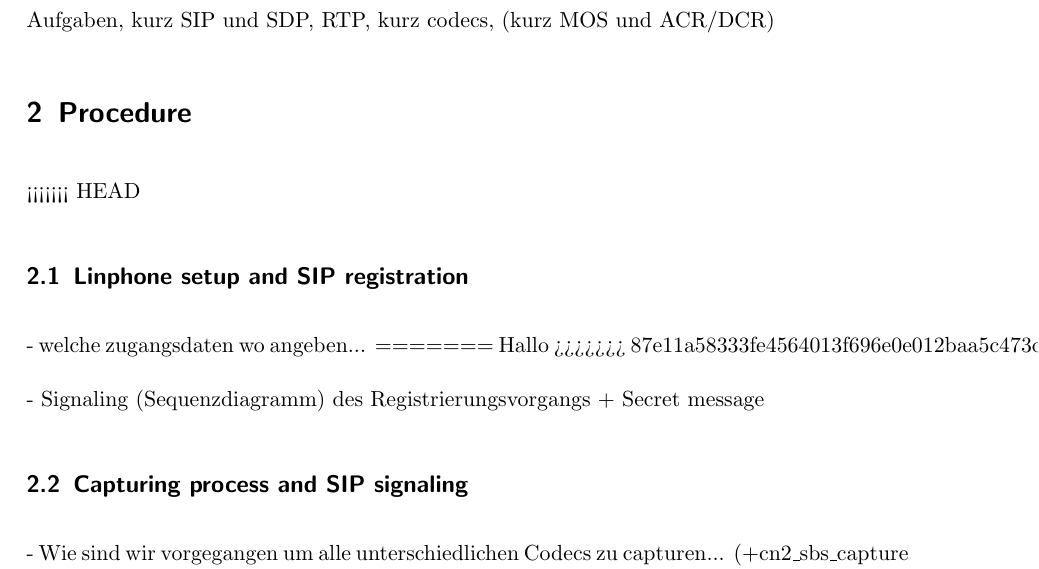
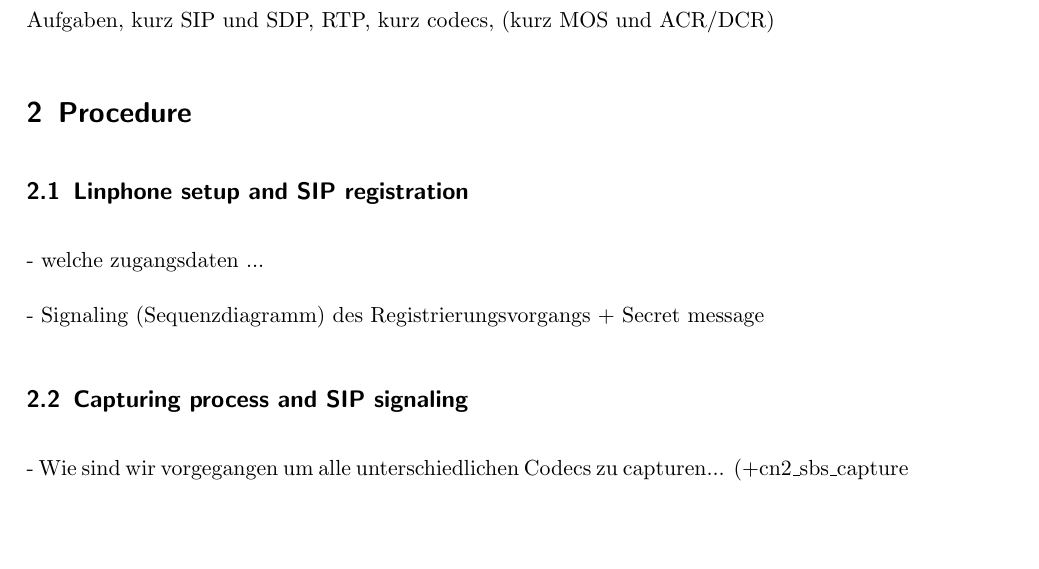
Before and after one commit to AramisOposich/CN2, a LaTeX document (task2/lab_report_2.tex): part of page 2 of 3, cut so that both start at the same text, the shorter picture padded with empty space. Compiled offline with pdfLaTeX.

Commit message:
Gliederung2

```diff
--- a/task2/lab_report_2.tex
+++ b/task2/lab_report_2.tex
@@ -63,12 +63,8 @@ Aufgaben, kurz SIP und SDP, RTP, kurz codecs, (kurz MOS und ACR/DCR)
 %----------------------------------------------------------------------------------------
 \section{Procedure} \label{sec:procedure}
 
-<<<<<<< HEAD
 \subsection{Linphone setup and SIP registration} \label{subsec:setup}
-- welche zugangsdaten wo angeben...
-=======
-Hallo
->>>>>>> 87e11a58333fe4564013f696e0e012baa5c473de
+- welche zugangsdaten ...
 
 - Signaling (Sequenzdiagramm) des Registrierungsvorgangs + Secret message
 \subsection{Capturing process and SIP signaling} \label{subsec:capture}
```
Also changed, not shown: task2/lab_report_2.pdf.
